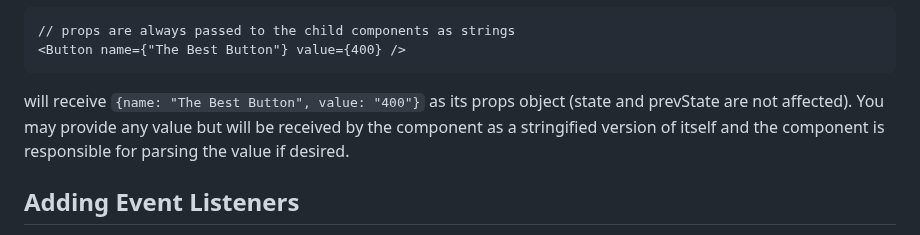
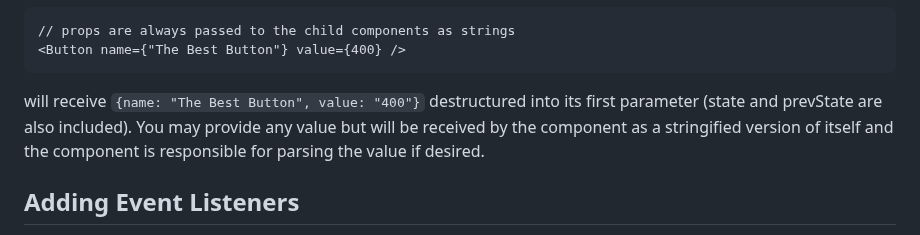
Before and after one commit to iatenine/MicroState, a Markdown page: README.md, the part around the change. Rendered like a GitHub page.

Commit message:
update documentation for new props parameter behavior

````diff
--- a/README.md
+++ b/README.md
@@ -84,7 +84,7 @@ will render the ListItem component, passing the state, prevState objects as usua
 <Button name={"The Best Button"} value={400} />
 ```
 
-will receive `{name: "The Best Button", value: "400"}` as its props object (state and prevState are not affected). You may provide any value but will be received by the component as a stringified version of itself and the component is responsible for parsing the value if desired.
+will receive `{name: "The Best Button", value: "400"}` destructured into its first parameter (state and prevState are also included). You may provide any value but will be received by the component as a stringified version of itself and the component is responsible for parsing the value if desired.
 
 ## Adding Event Listeners
 
````
